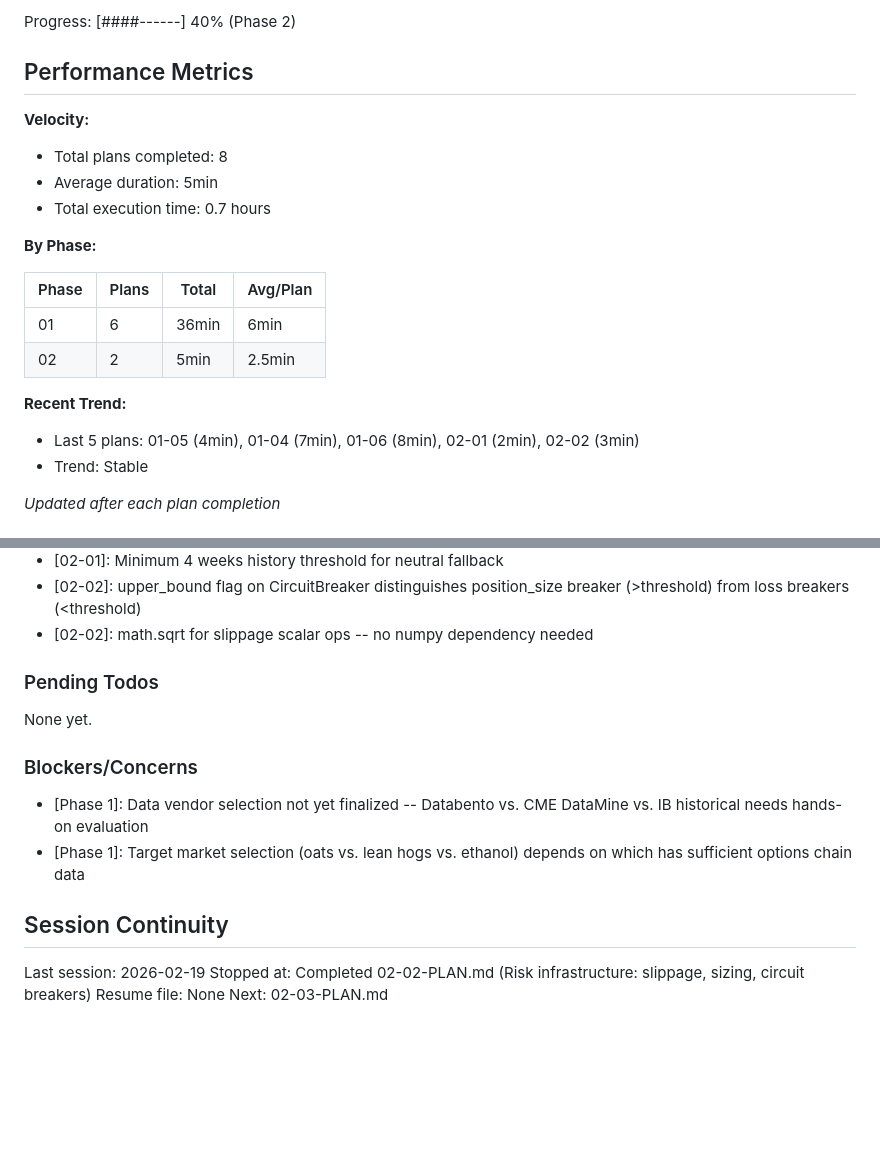
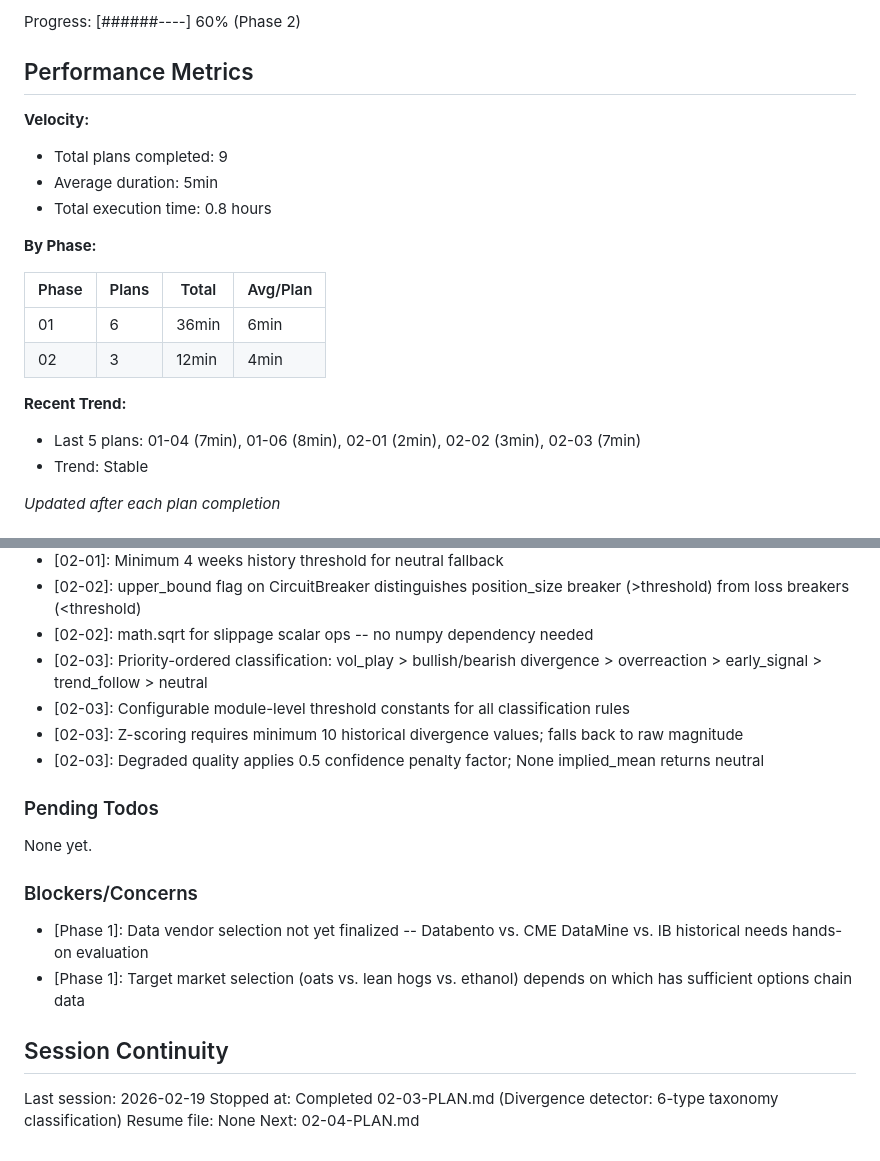
Before and after one commit to 001TMF/HYDRA, a Markdown page: .planning/STATE.md, 2 parts joined by grey strips. GitHub-like rendering; blank space fills up the shorter version.

Commit message:
docs(02-03): complete divergence detector plan
- SUMMARY.md with TDD cycle, all 10 tests passing, 6-type taxonomy
- STATE.md advanced to plan 3/5 at 60% phase progress
- ROADMAP.md updated with plan progress (3/5 summaries)
- REQUIREMENTS.md: SGNL-02 and SGNL-03 marked complete

Co-Authored-By: Claude Opus 4.6 <noreply@anthropic.com>

```diff
--- a/.planning/STATE.md
+++ b/.planning/STATE.md
@@ -16,22 +16,22 @@ Last activity: 2026-02-19 -- Completed 02-02-PLAN.md
 
-Progress: [####------] 40% (Phase 2)
+Progress: [######----] 60% (Phase 2)
 
 ## Performance Metrics
 
 **Velocity:**
-- Total plans completed: 8
+- Total plans completed: 9
 - Average duration: 5min
-- Total execution time: 0.7 hours
+- Total execution time: 0.8 hours
 
 **By Phase:**
 
 | Phase | Plans | Total | Avg/Plan |
 |-------|-------|-------|----------|
 | 01 | 6 | 36min | 6min |
-| 02 | 2 | 5min | 2.5min |
+| 02 | 3 | 12min | 4min |
 
 **Recent Trend:**
-- Last 5 plans: 01-05 (4min), 01-04 (7min), 01-06 (8min), 02-01 (2min), 02-02 (3min)
+- Last 5 plans: 01-04 (7min), 01-06 (8min), 02-01 (2min), 02-02 (3min), 02-03 (7min)
 - Trend: Stable
 
 *Updated after each plan completion*
@@ -67,6 +67,10 @@ Recent decisions affecting current work:
 - [02-01]: Minimum 4 weeks history threshold for neutral fallback
 - [02-02]: upper_bound flag on CircuitBreaker distinguishes position_size breaker (>threshold) from loss breakers (<threshold)
 - [02-02]: math.sqrt for slippage scalar ops -- no numpy dependency needed
+- [02-03]: Priority-ordered classification: vol_play > bullish/bearish divergence > overreaction > early_signal > trend_follow > neutral
+- [02-03]: Configurable module-level threshold constants for all classification rules
+- [02-03]: Z-scoring requires minimum 10 historical divergence values; falls back to raw magnitude
+- [02-03]: Degraded quality applies 0.5 confidence penalty factor; None implied_mean returns neutral
 
 ### Pending Todos
 
@@ -80,6 +84,6 @@ None yet.
 ## Session Continuity
 
 Last session: 2026-02-19
-Stopped at: Completed 02-02-PLAN.md (Risk infrastructure: slippage, sizing, circuit breakers)
+Stopped at: Completed 02-03-PLAN.md (Divergence detector: 6-type taxonomy classification)
 Resume file: None
-Next: 02-03-PLAN.md
+Next: 02-04-PLAN.md
```
Also changed, not shown: other parts of .planning/STATE.md (+2 -2 lines), .planning/REQUIREMENTS.md (+4 -4 lines), 1 other file.
